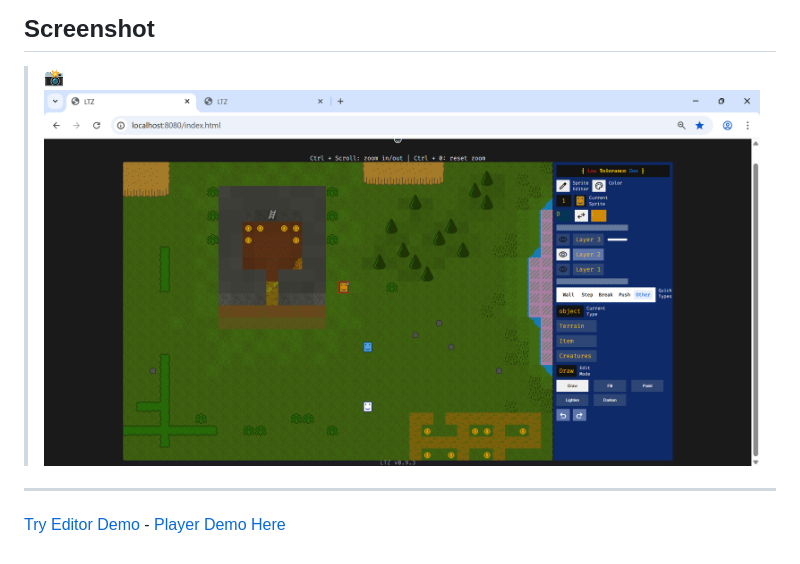
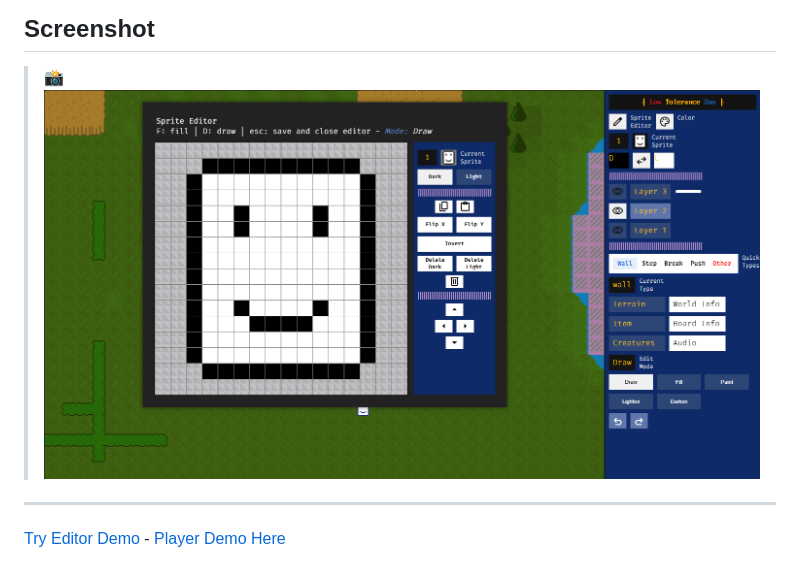
Before and after one commit to ArtofLimitations/LowToleranceZoo, a Markdown page: README.md, the part around one of its changes. Drawn GitHub-style.

Commit message:
Update screenshot and add download link for test world
Updated the screenshot and added a download link for the test world.

```diff
--- a/README.md
+++ b/README.md
@@ -7,7 +7,7 @@ A ZZT or MegaZeux-inspired, tile-based game maker and player built with vanilla
 ## Screenshot
 
 > 📸
-![low tolerance editor](https://github.com/ArtofLimitations/LowToleranceZoo/blob/new-main/Screenshot%202026-04-11%20214350.png)
+![low tolerance editor](https://github.com/ArtofLimitations/LowToleranceZoo/blob/new-main/Screenshot%202026-08-04%20222125.png)
 ---
 
 [Try Editor Demo](https://lowtolerance.app/) -
```
Also changed, not shown: other parts of README.md (+1 -0 lines).
